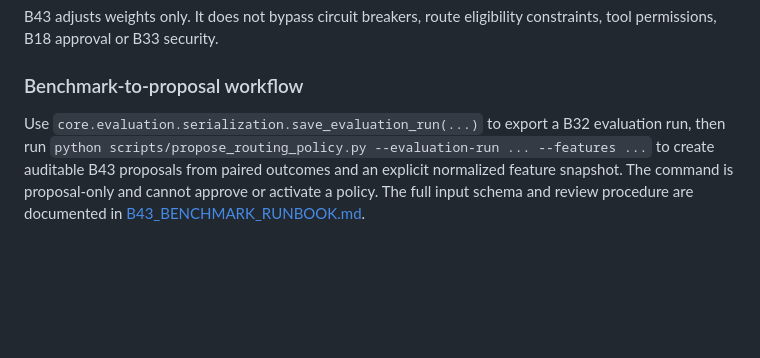
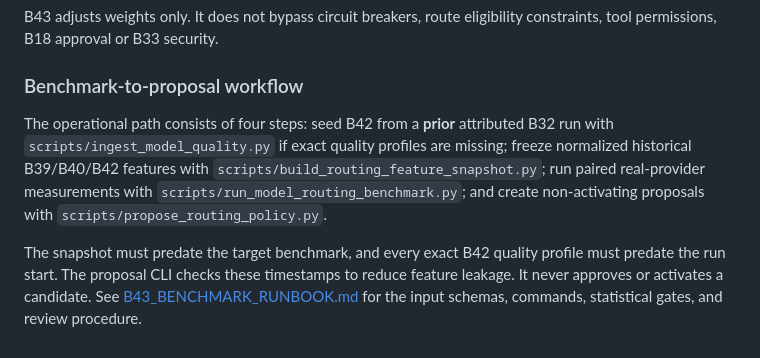
Before and after one commit to housniahmed/AHMED-AI-OS, a Markdown page: core/models/README.md, the part around the change. Drawn GitHub-style; blank space fills up the shorter version.

Commit message:
docs(b43): describe complete quality-to-policy workflow

```diff
--- a/core/models/README.md
+++ b/core/models/README.md
@@ -113,4 +113,6 @@ B43 adjusts weights only. It does not bypass circuit breakers, route eligibility
 
 ### Benchmark-to-proposal workflow
 
-Use `core.evaluation.serialization.save_evaluation_run(...)` to export a B32 evaluation run, then run `python scripts/propose_routing_policy.py --evaluation-run ... --features ...` to create auditable B43 proposals from paired outcomes and an explicit normalized feature snapshot. The command is proposal-only and cannot approve or activate a policy. The full input schema and review procedure are documented in [B43_BENCHMARK_RUNBOOK.md](B43_BENCHMARK_RUNBOOK.md).
+The operational path consists of four steps: seed B42 from a **prior** attributed B32 run with `scripts/ingest_model_quality.py` if exact quality profiles are missing; freeze normalized historical B39/B40/B42 features with `scripts/build_routing_feature_snapshot.py`; run paired real-provider measurements with `scripts/run_model_routing_benchmark.py`; and create non-activating proposals with `scripts/propose_routing_policy.py`.
+
+The snapshot must predate the target benchmark, and every exact B42 quality profile must predate the run start. The proposal CLI checks these timestamps to reduce feature leakage. It never approves or activates a candidate. See [B43_BENCHMARK_RUNBOOK.md](B43_BENCHMARK_RUNBOOK.md) for the input schemas, commands, statistical gates, and review procedure.
```
